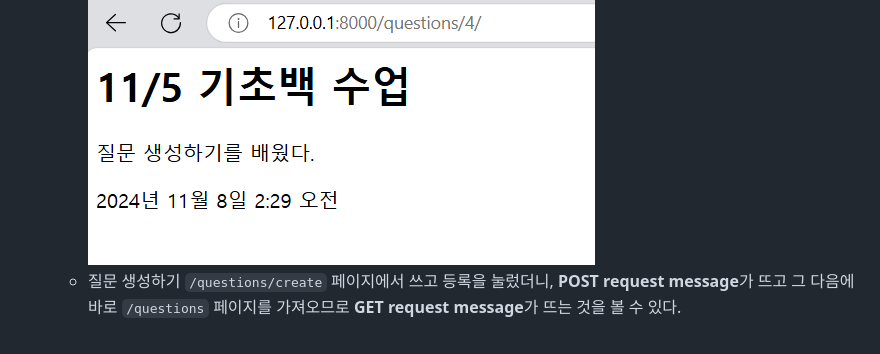
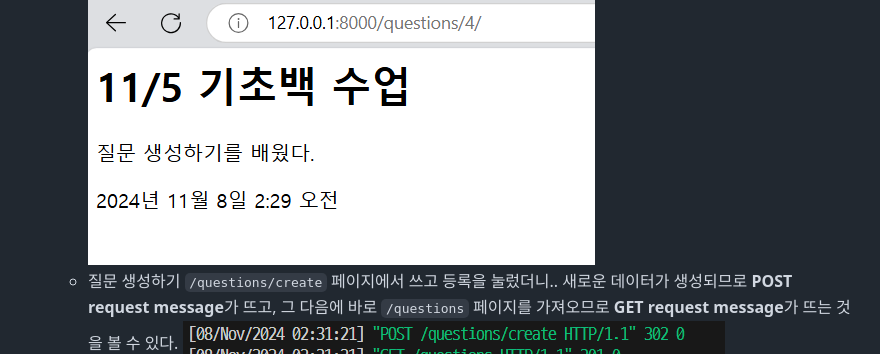
Before and after one commit to sophia22001/24-2-basic-backend-study, a Markdown page: week9/wil.md, the part around the change. GitHub-like rendering.

Commit message:
week9: wil.md

```diff
--- a/week9/wil.md
+++ b/week9/wil.md
@@ -199,5 +199,5 @@ def question_create(request):
     ![alt text](image-5.png)
     ![alt text](image-6.png)
     ![alt text](image-7.png)
-  - 질문 생성하기 `/questions/create` 페이지에서 쓰고 등록을 눌렀더니, **POST request message**가 뜨고 그 다음에 바로 `/questions` 페이지를 가져오므로 **GET request message**가 뜨는 것을 볼 수 있다.
+  - 질문 생성하기 `/questions/create` 페이지에서 쓰고 등록을 눌렀더니.. 새로운 데이터가 생성되므로 **POST request message**가 뜨고, 그 다음에 바로 `/questions` 페이지를 가져오므로 **GET request message**가 뜨는 것을 볼 수 있다.
     ![alt text](image-8.png)
```
